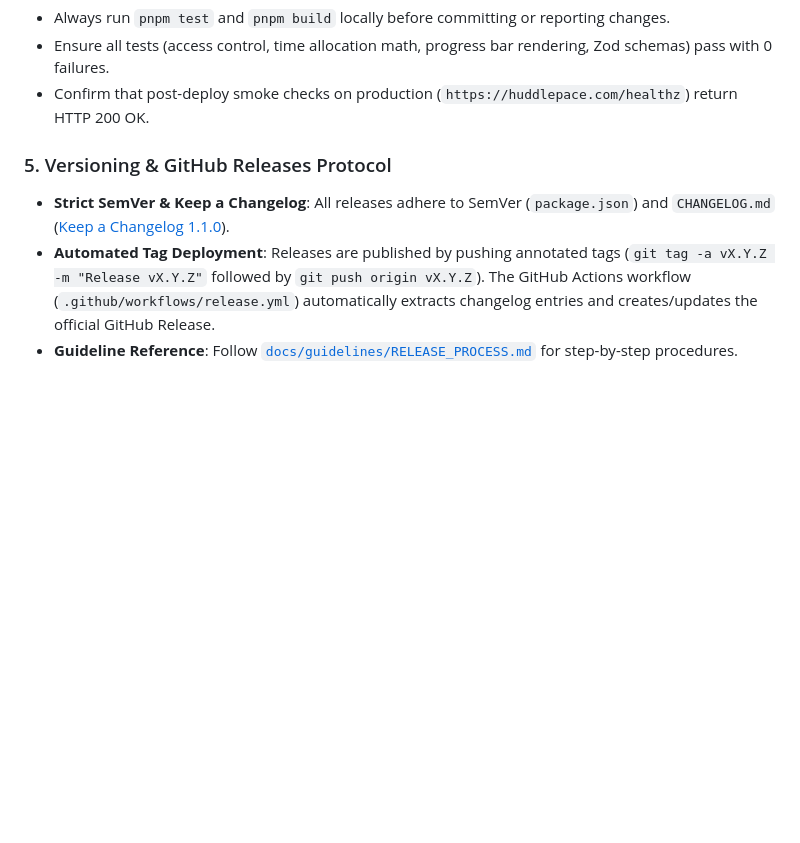
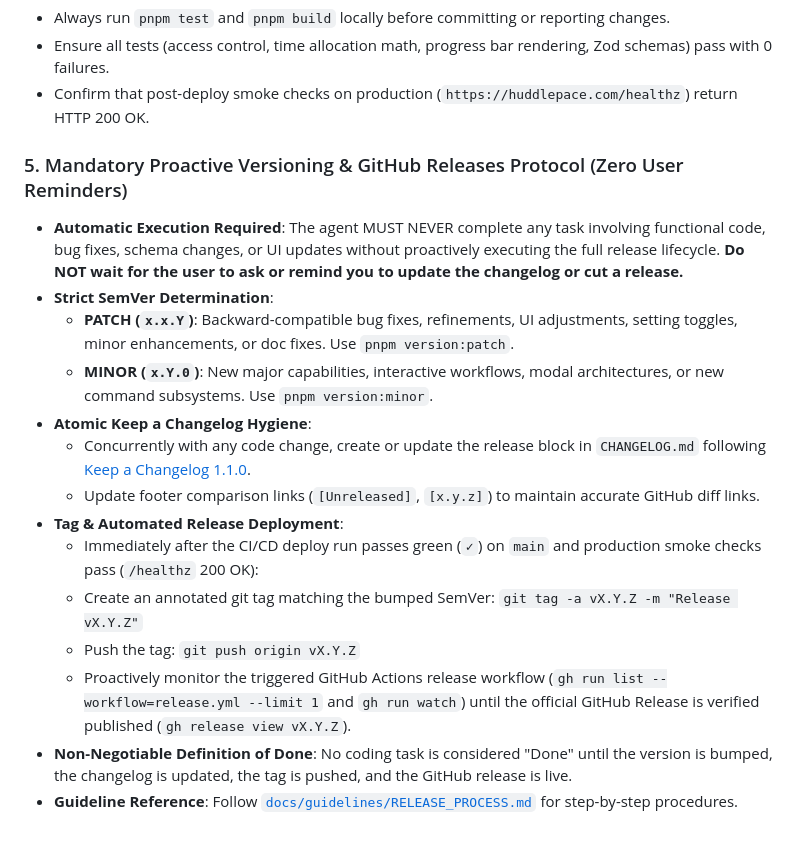
Before and after one commit to tBeltty/huddle-pace, a Markdown page: AGENTS.md, the part around the change. Drawn GitHub-style; blank space fills up the shorter version.

Commit message:
docs: mandate proactive versioning and releases in AGENTS.md

```diff
--- a/AGENTS.md
+++ b/AGENTS.md
@@ -59,7 +59,18 @@ Any agent operating in this codebase must reference and respect the following co
 * Ensure all tests (access control, time allocation math, progress bar rendering, Zod schemas) pass with 0 failures.
 * Confirm that post-deploy smoke checks on production (`https://huddlepace.com/healthz`) return HTTP 200 OK.
 
-### 5. Versioning & GitHub Releases Protocol
-* **Strict SemVer & Keep a Changelog**: All releases adhere to SemVer (`package.json`) and `CHANGELOG.md` ([Keep a Changelog 1.1.0](https://keepachangelog.com/en/1.1.0/)).
-* **Automated Tag Deployment**: Releases are published by pushing annotated tags (`git tag -a vX.Y.Z -m "Release vX.Y.Z"` followed by `git push origin vX.Y.Z`). The GitHub Actions workflow (`.github/workflows/release.yml`) automatically extracts changelog entries and creates/updates the official GitHub Release.
+### 5. Mandatory Proactive Versioning & GitHub Releases Protocol (Zero User Reminders)
+* **Automatic Execution Required**: The agent MUST NEVER complete any task involving functional code, bug fixes, schema changes, or UI updates without proactively executing the full release lifecycle. **Do NOT wait for the user to ask or remind you to update the changelog or cut a release.**
+* **Strict SemVer Determination**:
+  * **PATCH (`x.x.Y`)**: Backward-compatible bug fixes, refinements, UI adjustments, setting toggles, minor enhancements, or doc fixes. Use `pnpm version:patch`.
+  * **MINOR (`x.Y.0`)**: New major capabilities, interactive workflows, modal architectures, or new command subsystems. Use `pnpm version:minor`.
+* **Atomic Keep a Changelog Hygiene**:
+  * Concurrently with any code change, create or update the release block in `CHANGELOG.md` following [Keep a Changelog 1.1.0](https://keepachangelog.com/en/1.1.0/).
+  * Update footer comparison links (`[Unreleased]`, `[x.y.z]`) to maintain accurate GitHub diff links.
+* **Tag & Automated Release Deployment**:
+  * Immediately after the CI/CD deploy run passes green (`✓`) on `main` and production smoke checks pass (`/healthz` 200 OK):
+  * Create an annotated git tag matching the bumped SemVer: `git tag -a vX.Y.Z -m "Release vX.Y.Z"`
+  * Push the tag: `git push origin vX.Y.Z`
+  * Proactively monitor the triggered GitHub Actions release workflow (`gh run list --workflow=release.yml --limit 1` and `gh run watch`) until the official GitHub Release is verified published (`gh release view vX.Y.Z`).
+* **Non-Negotiable Definition of Done**: No coding task is considered "Done" until the version is bumped, the changelog is updated, the tag is pushed, and the GitHub release is live.
 * **Guideline Reference**: Follow [`docs/guidelines/RELEASE_PROCESS.md`](docs/guidelines/RELEASE_PROCESS.md) for step-by-step procedures.
```
